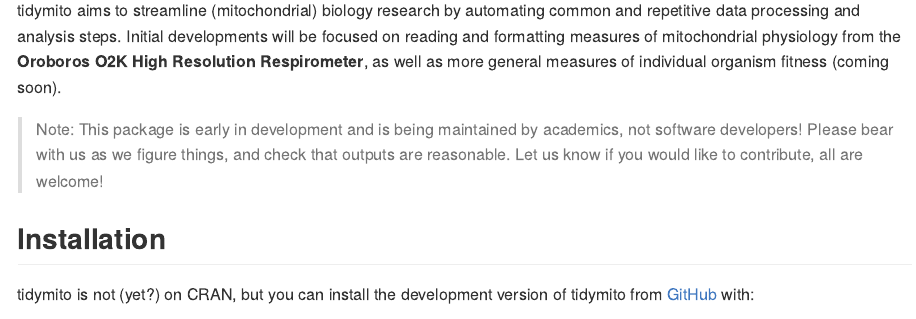
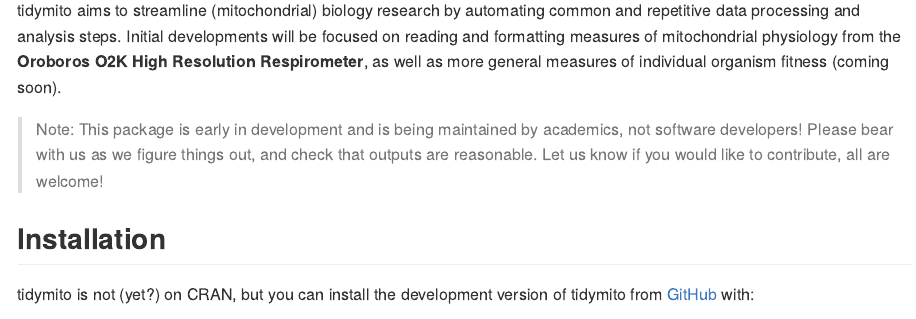
Before and after one commit to FiG-T/tidymito, an R Markdown document (README.Rmd): the page in a window 1100 px wide, from 220 px down. The pictures show the output file README.md that the author committed with the source, drawn offline in the style of GitHub; long lines of code are wrapped.

Commit message:
Fixed readme text

```diff
--- a/README.Rmd
+++ b/README.Rmd
@@ -25,7 +25,7 @@ knitr::opts_chunk$set(
 
 tidymito aims to streamline (mitochondrial) biology research by automating common and repetitive data processing and analysis steps. Initial developments will be focused on reading and formatting measures of mitochondrial physiology from the **Oroboros O2K High Resolution Respirometer**, as well as more general measures of individual organism fitness (coming soon).
 
-> Note: This package is early in development and is being maintained by academics, not software developers! Please bear with us as we figure things, and check that outputs are reasonable.  Let us know if you would like to contribute, all are welcome!
+> Note: This package is early in development and is being maintained by academics, not software developers! Please bear with us as we figure things out, and check that outputs are reasonable.  Let us know if you would like to contribute, all are welcome!
 
 ## Installation
 
```
Also changed, not shown: README.md.
